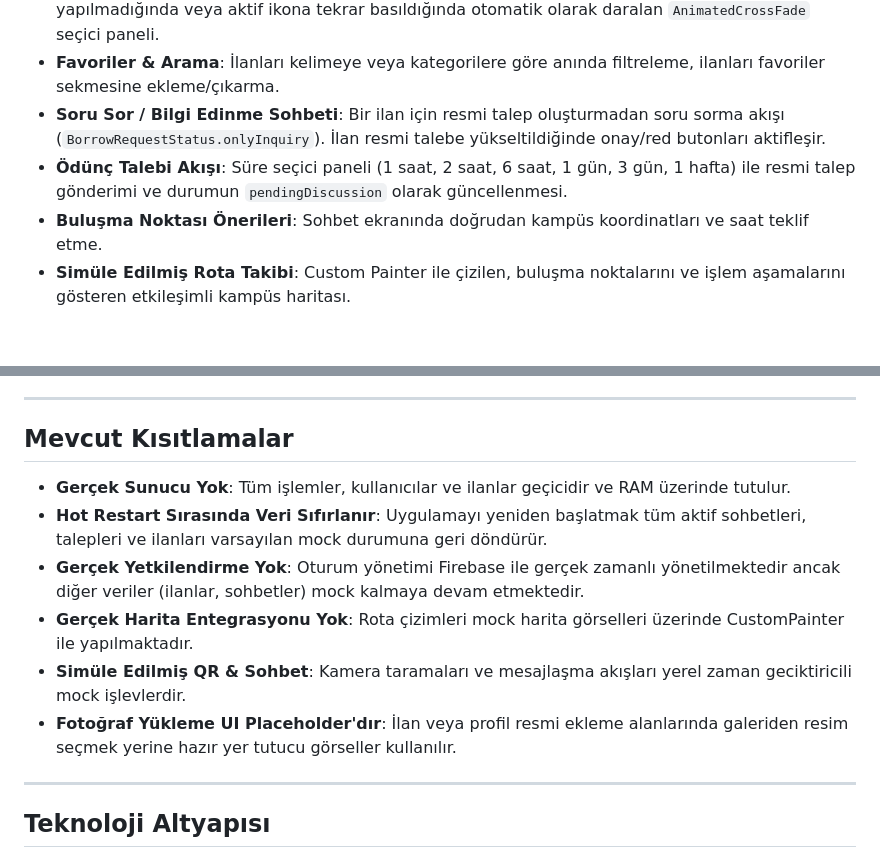
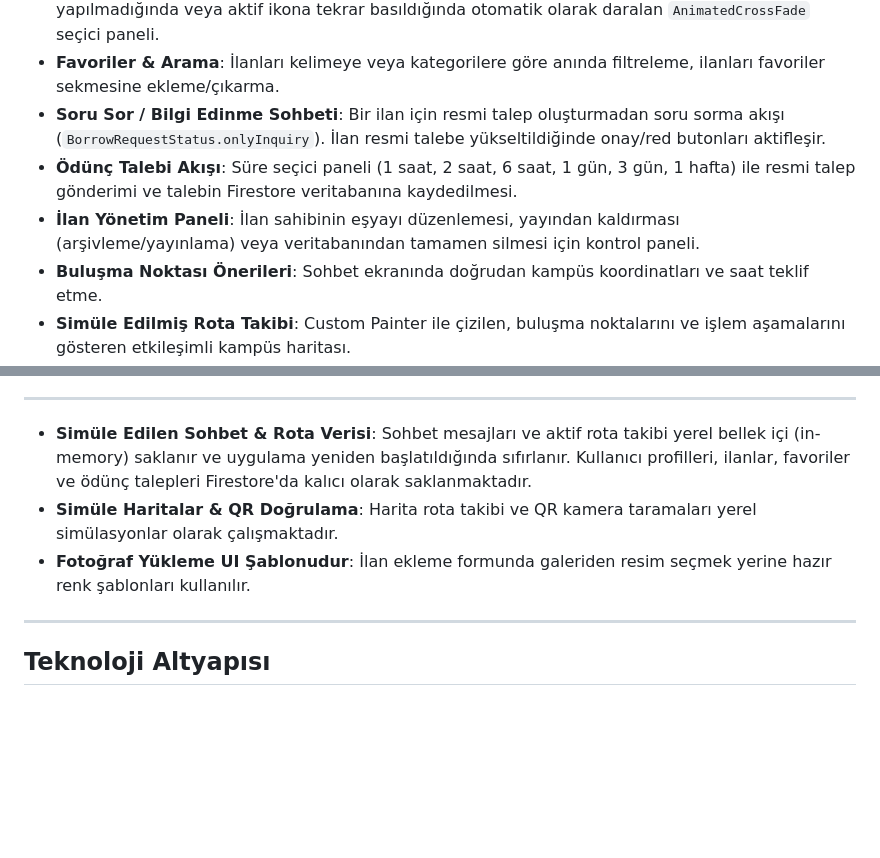
Before and after one commit to ahmeteminoz/Emanetly, a Markdown page: README_TR.md, 2 parts joined by grey strips. Drawn GitHub-style; blank space fills up the shorter version.

Commit message:
Update READMEs to reflect hybrid Firestore MVP and listing management features

```diff
--- a/README_TR.md
+++ b/README_TR.md
@@ -52,7 +52,8 @@ Emanetly şu anda hibrit Firestore destekli bir MVP prototipidir. Mevcut teknik
 *   **Yumuşak Görünüm Seçici Animasyonu**: Seçenekleri göstermek için genişleyen, 5 saniye işlem yapılmadığında veya aktif ikona tekrar basıldığında otomatik olarak daralan `AnimatedCrossFade` seçici paneli.
 *   **Favoriler & Arama**: İlanları kelimeye veya kategorilere göre anında filtreleme, ilanları favoriler sekmesine ekleme/çıkarma.
 *   **Soru Sor / Bilgi Edinme Sohbeti**: Bir ilan için resmi talep oluşturmadan soru sorma akışı (`BorrowRequestStatus.onlyInquiry`). İlan resmi talebe yükseltildiğinde onay/red butonları aktifleşir.
-*   **Ödünç Talebi Akışı**: Süre seçici paneli (1 saat, 2 saat, 6 saat, 1 gün, 3 gün, 1 hafta) ile resmi talep gönderimi ve durumun `pendingDiscussion` olarak güncellenmesi.
+*   **Ödünç Talebi Akışı**: Süre seçici paneli (1 saat, 2 saat, 6 saat, 1 gün, 3 gün, 1 hafta) ile resmi talep gönderimi ve talebin Firestore veritabanına kaydedilmesi.
+*   **İlan Yönetim Paneli**: İlan sahibinin eşyayı düzenlemesi, yayından kaldırması (arşivleme/yayınlama) veya veritabanından tamamen silmesi için kontrol paneli.
 *   **Buluşma Noktası Önerileri**: Sohbet ekranında doğrudan kampüs koordinatları ve saat teklif etme.
 *   **Simüle Edilmiş Rota Takibi**: Custom Painter ile çizilen, buluşma noktalarını ve işlem aşamalarını gösteren etkileşimli kampüs haritası.
 *   **QR Doğrulama Simülasyonu**: `emanetly://` ve eski `kampusemanet://` şemalarını destekleyen QR tarama simülasyonu ile teslimat onaylama.
@@ -62,14 +63,9 @@ Emanetly şu anda hibrit Firestore destekli bir MVP prototipidir. Mevcut teknik
 
 ---
 
-## Mevcut Kısıtlamalar
-
-*   **Gerçek Sunucu Yok**: Tüm işlemler, kullanıcılar ve ilanlar geçicidir ve RAM üzerinde tutulur.
-*   **Hot Restart Sırasında Veri Sıfırlanır**: Uygulamayı yeniden başlatmak tüm aktif sohbetleri, talepleri ve ilanları varsayılan mock durumuna geri döndürür.
-*   **Gerçek Yetkilendirme Yok**: Oturum yönetimi Firebase ile gerçek zamanlı yönetilmektedir ancak diğer veriler (ilanlar, sohbetler) mock kalmaya devam etmektedir.
-*   **Gerçek Harita Entegrasyonu Yok**: Rota çizimleri mock harita görselleri üzerinde CustomPainter ile yapılmaktadır.
-*   **Simüle Edilmiş QR & Sohbet**: Kamera taramaları ve mesajlaşma akışları yerel zaman geciktiricili mock işlevlerdir.
-*   **Fotoğraf Yükleme UI Placeholder'dır**: İlan veya profil resmi ekleme alanlarında galeriden resim seçmek yerine hazır yer tutucu görseller kullanılır.
+*   **Simüle Edilen Sohbet & Rota Verisi**: Sohbet mesajları ve aktif rota takibi yerel bellek içi (in-memory) saklanır ve uygulama yeniden başlatıldığında sıfırlanır. Kullanıcı profilleri, ilanlar, favoriler ve ödünç talepleri Firestore'da kalıcı olarak saklanmaktadır.
+*   **Simüle Haritalar & QR Doğrulama**: Harita rota takibi ve QR kamera taramaları yerel simülasyonlar olarak çalışmaktadır.
+*   **Fotoğraf Yükleme UI Şablonudur**: İlan ekleme formunda galeriden resim seçmek yerine hazır renk şablonları kullanılır.
 
 ---
 
```
Also changed, not shown: README.md (+5 -9 lines).
